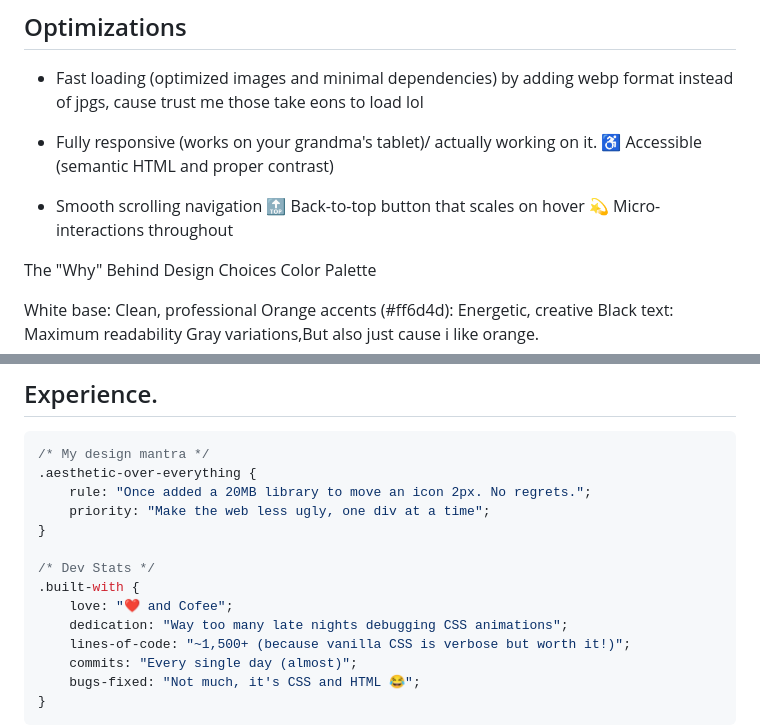
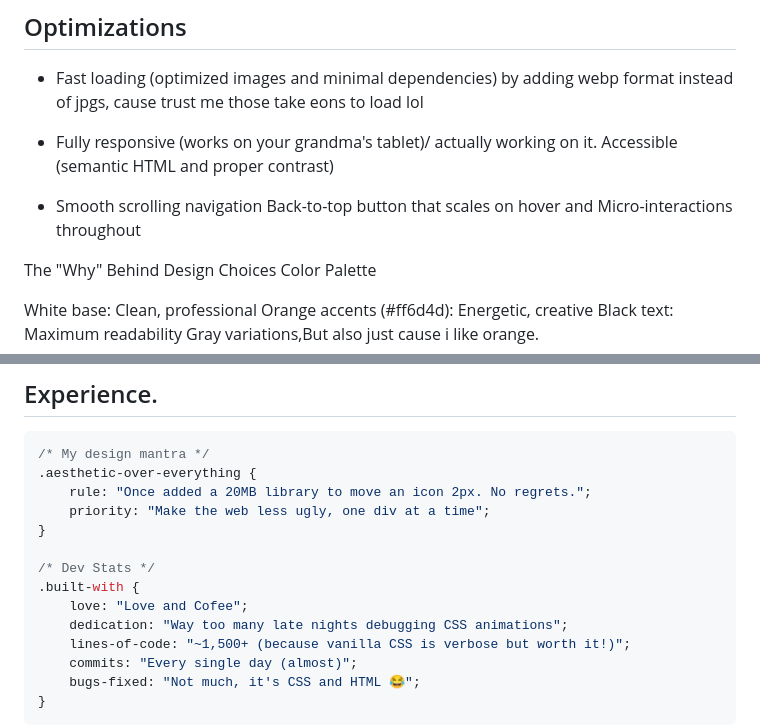
Before and after one commit to Brianali-codes/Portfolio-Hackathon, a Markdown page: readme.md, 2 parts joined by grey strips. GitHub-like rendering.

```diff
--- a/readme.md
+++ b/readme.md
@@ -88,9 +88,9 @@ right click on your terminal to lauunch the site locally.
 
 - Fast loading (optimized images and minimal dependencies) by adding webp format instead of jpgs, cause trust me those take eons to load lol
 
-- Fully responsive (works on your grandma's tablet)/ actually working on it. ♿ Accessible (semantic HTML and proper contrast)
+- Fully responsive (works on your grandma's tablet)/ actually working on it. Accessible (semantic HTML and proper contrast)
 
-- Smooth scrolling navigation 🔝 Back-to-top button that scales on hover 💫 Micro-interactions throughout
+- Smooth scrolling navigation  Back-to-top button that scales on hover and Micro-interactions throughout
 
 The "Why" Behind Design Choices Color Palette
 
@@ -110,7 +110,7 @@ Montserrat: Modern, clean, readable Cookie font: For quotes and personal touches
 
 /* Dev Stats */
 .built-with {
-    love: "❤️ and Cofee";
+    love: "Love and Cofee";
     dedication: "Way too many late nights debugging CSS animations";
     lines-of-code: "~1,500+ (because vanilla CSS is verbose but worth it!)";
     commits: "Every single day (almost)";
```
Also changed, not shown: other parts of readme.md (+4 -4 lines).
